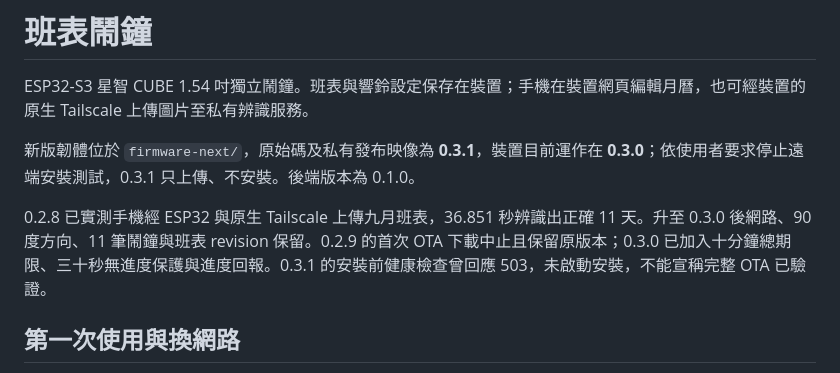
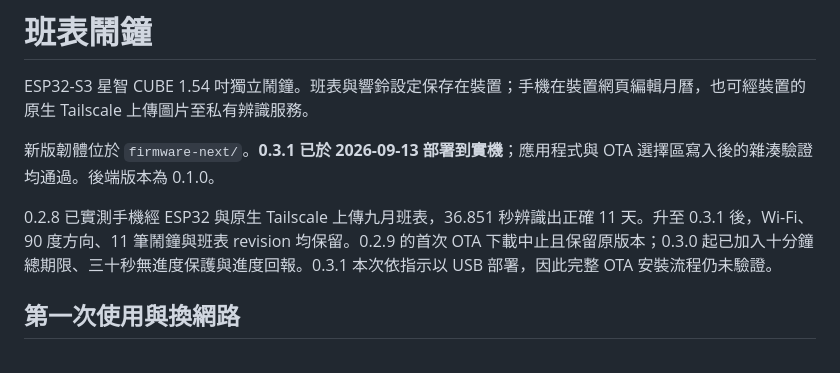
Before and after one commit to chuangkevin/shift-alarm, a Markdown page: README.md, the part around the change. Drawn GitHub-style.

```diff
--- a/README.md
+++ b/README.md
@@ -2,9 +2,9 @@
 
 ESP32-S3 星智 CUBE 1.54 吋獨立鬧鐘。班表與響鈴設定保存在裝置；手機在裝置網頁編輯月曆，也可經裝置的原生 Tailscale 上傳圖片至私有辨識服務。
 
-新版韌體位於 `firmware-next/`，原始碼及私有發布映像為 **0.3.1**，裝置目前運作在 **0.3.0**；依使用者要求停止遠端安裝測試，0.3.1 只上傳、不安裝。後端版本為 0.1.0。
+新版韌體位於 `firmware-next/`。**0.3.1 已於 2026-09-13 部署到實機**；應用程式與 OTA 選擇區寫入後的雜湊驗證均通過。後端版本為 0.1.0。
 
-0.2.8 已實測手機經 ESP32 與原生 Tailscale 上傳九月班表，36.851 秒辨識出正確 11 天。升至 0.3.0 後網路、90 度方向、11 筆鬧鐘與班表 revision 保留。0.2.9 的首次 OTA 下載中止且保留原版本；0.3.0 已加入十分鐘總期限、三十秒無進度保護與進度回報。0.3.1 的安裝前健康檢查曾回應 503，未啟動安裝，不能宣稱完整 OTA 已驗證。
+0.2.8 已實測手機經 ESP32 與原生 Tailscale 上傳九月班表，36.851 秒辨識出正確 11 天。升至 0.3.1 後，Wi-Fi、90 度方向、11 筆鬧鐘與班表 revision 均保留。0.2.9 的首次 OTA 下載中止且保留原版本；0.3.0 起已加入十分鐘總期限、三十秒無進度保護與進度回報。0.3.1 本次依指示以 USB 部署，因此完整 OTA 安裝流程仍未驗證。
 
 ## 第一次使用與換網路
 
```
Also changed, not shown: PLAN.md (+4 -3 lines), docs/更新部署.md (+2 -2 lines).
